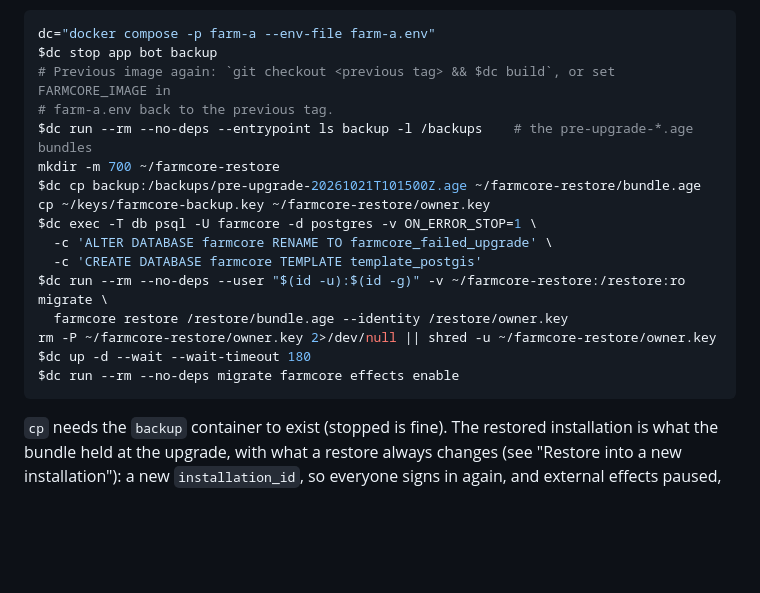
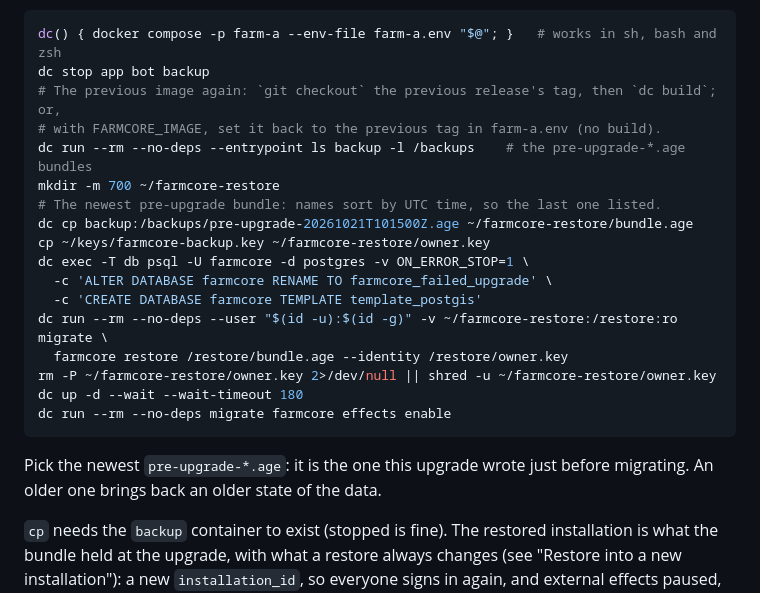
Before and after one commit to LucasGeno/farmcore, a Markdown page: docs/self-hosting.md, the part around the change. Rendered like a GitHub page; blank space fills up the shorter version.

Commit message:
docs(self-hosting): make the upgrade runbook paste-safe in any shell
The recovery commands use a dc() function instead of an unquoted $dc variable, which zsh does not split into words, and say which pre-upgrade bundle to pick.

````diff
--- a/docs/self-hosting.md
+++ b/docs/self-hosting.md
@@ -505,23 +505,27 @@ previous release restores the bundle the new one wrote just before migrating. Th
 database is kept aside under another name, so nothing is lost:
 
 ```sh
-dc="docker compose -p farm-a --env-file farm-a.env"
-$dc stop app bot backup
-# Previous image again: `git checkout <previous tag> && $dc build`, or set FARMCORE_IMAGE in
-# farm-a.env back to the previous tag.
-$dc run --rm --no-deps --entrypoint ls backup -l /backups    # the pre-upgrade-*.age bundles
+dc() { docker compose -p farm-a --env-file farm-a.env "$@"; }   # works in sh, bash and zsh
+dc stop app bot backup
+# The previous image again: `git checkout` the previous release's tag, then `dc build`; or,
+# with FARMCORE_IMAGE, set it back to the previous tag in farm-a.env (no build).
+dc run --rm --no-deps --entrypoint ls backup -l /backups    # the pre-upgrade-*.age bundles
 mkdir -m 700 ~/farmcore-restore
-$dc cp backup:/backups/pre-upgrade-20261021T101500Z.age ~/farmcore-restore/bundle.age
+# The newest pre-upgrade bundle: names sort by UTC time, so the last one listed.
+dc cp backup:/backups/pre-upgrade-20261021T101500Z.age ~/farmcore-restore/bundle.age
 cp ~/keys/farmcore-backup.key ~/farmcore-restore/owner.key
-$dc exec -T db psql -U farmcore -d postgres -v ON_ERROR_STOP=1 \
+dc exec -T db psql -U farmcore -d postgres -v ON_ERROR_STOP=1 \
   -c 'ALTER DATABASE farmcore RENAME TO farmcore_failed_upgrade' \
   -c 'CREATE DATABASE farmcore TEMPLATE template_postgis'
-$dc run --rm --no-deps --user "$(id -u):$(id -g)" -v ~/farmcore-restore:/restore:ro migrate \
+dc run --rm --no-deps --user "$(id -u):$(id -g)" -v ~/farmcore-restore:/restore:ro migrate \
   farmcore restore /restore/bundle.age --identity /restore/owner.key
 rm -P ~/farmcore-restore/owner.key 2>/dev/null || shred -u ~/farmcore-restore/owner.key
-$dc up -d --wait --wait-timeout 180
-$dc run --rm --no-deps migrate farmcore effects enable
+dc up -d --wait --wait-timeout 180
+dc run --rm --no-deps migrate farmcore effects enable
 ```
+
+Pick the newest `pre-upgrade-*.age`: it is the one this upgrade wrote just before migrating.
+An older one brings back an older state of the data.
 
 `cp` needs the `backup` container to exist (stopped is fine). The restored
 installation is what the bundle held at the upgrade, with what a restore always changes (see
````
